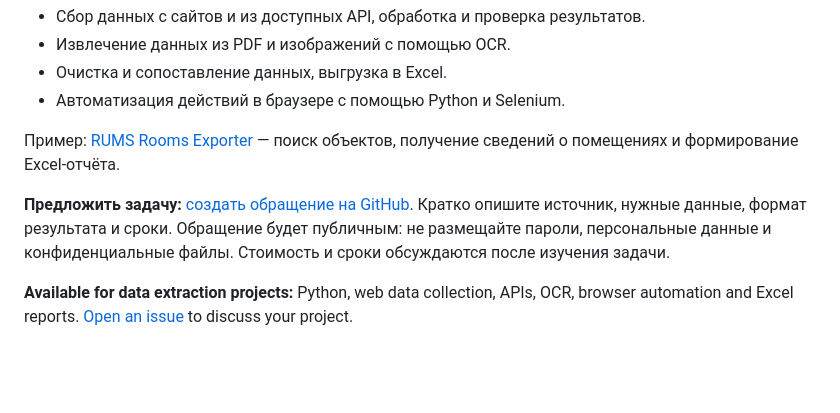
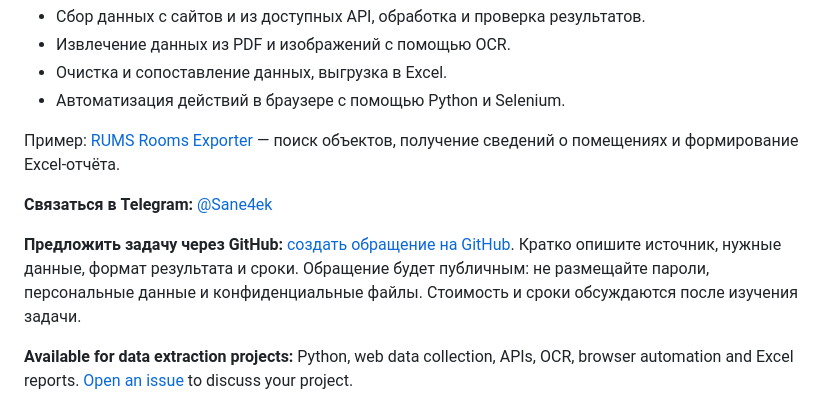
Before and after one commit to alexandrela191-hub/alexandrela191-hub, a Markdown page: README.md, the part around the change. Drawn GitHub-style; blank space fills up the shorter version.

Commit message:
Add Telegram contact for project inquiries

```diff
--- a/README.md
+++ b/README.md
@@ -13,7 +13,9 @@
 
 Пример: [RUMS Rooms Exporter](https://github.com/alexandrela191-hub/RUMS-Rooms-Exporter) — поиск объектов, получение сведений о помещениях и формирование Excel-отчёта.
 
-**Предложить задачу:** [создать обращение на GitHub](https://github.com/alexandrela191-hub/RUMS-Rooms-Exporter/issues/new). Кратко опишите источник, нужные данные, формат результата и сроки. Обращение будет публичным: не размещайте пароли, персональные данные и конфиденциальные файлы. Стоимость и сроки обсуждаются после изучения задачи.
+**Связаться в Telegram:** [@Sane4ek](https://t.me/Sane4ek)
+
+**Предложить задачу через GitHub:** [создать обращение на GitHub](https://github.com/alexandrela191-hub/RUMS-Rooms-Exporter/issues/new). Кратко опишите источник, нужные данные, формат результата и сроки. Обращение будет публичным: не размещайте пароли, персональные данные и конфиденциальные файлы. Стоимость и сроки обсуждаются после изучения задачи.
 
 **Available for data extraction projects:** Python, web data collection, APIs, OCR, browser automation and Excel reports. [Open an issue](https://github.com/alexandrela191-hub/RUMS-Rooms-Exporter/issues/new) to discuss your project.
 
```
